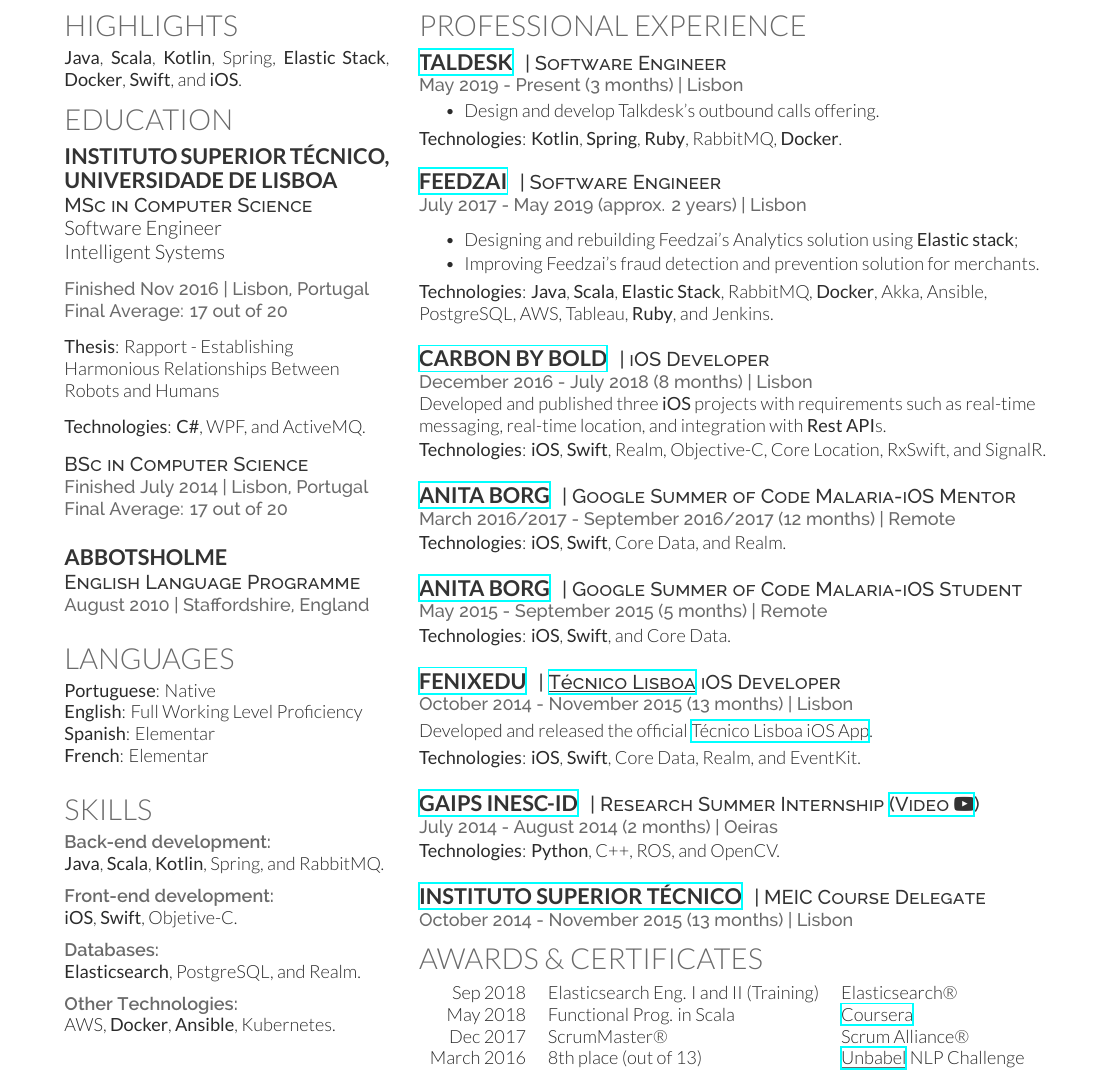
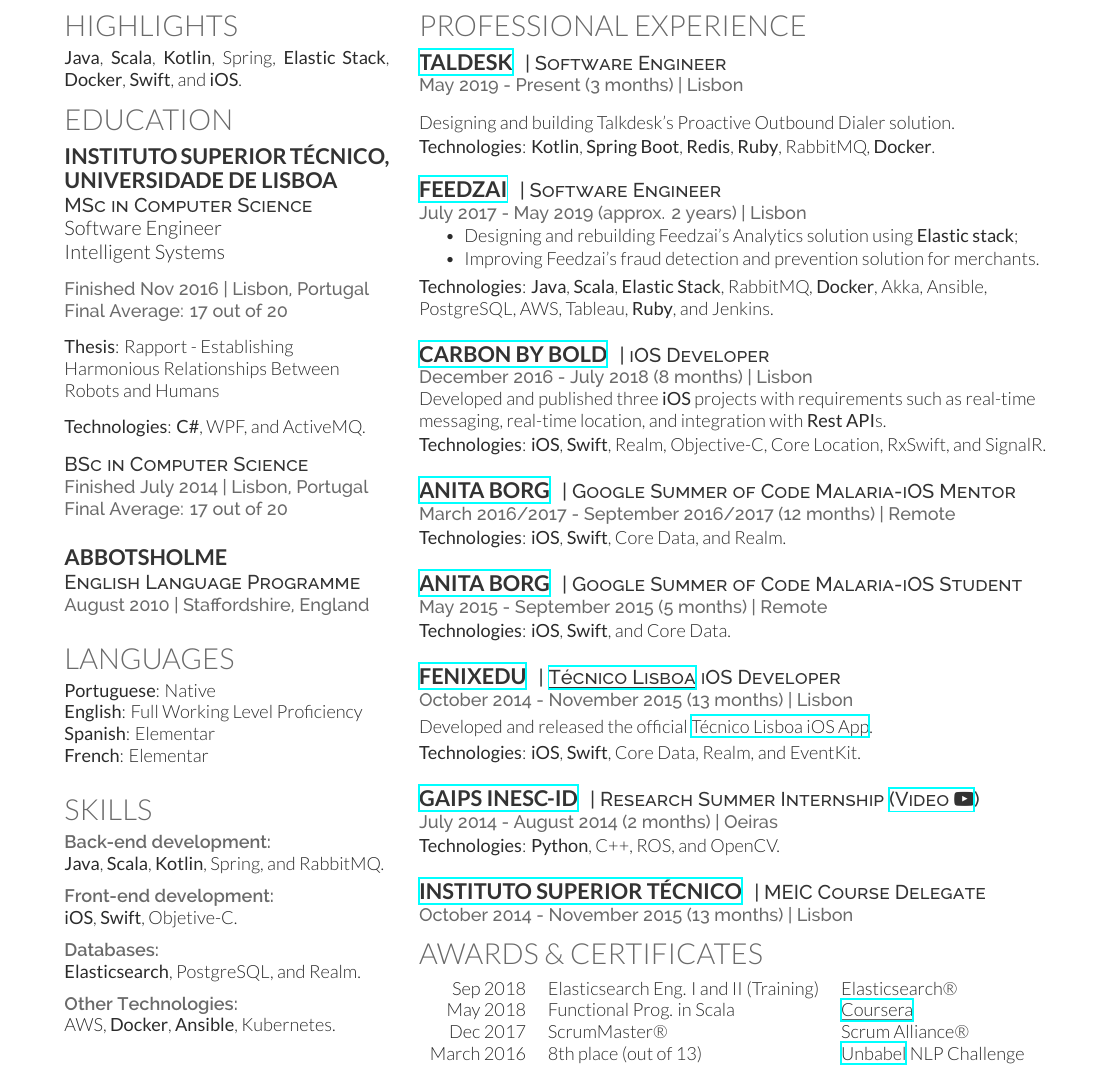
Before and after one commit to bphenriques/curriculum-vitae-bphenriques, a LaTeX CV (main.tex): part of the page, cut so that both start at the same text. Compiled offline with XeLaTeX.

Commit message:
Updates from Overleaf

```diff
--- a/main.tex
+++ b/main.tex
@@ -141,16 +141,13 @@
 \runsubsection{\href{https://www.talkdesk.com/}{Taldesk}}
 \descript{| Software Engineer}
 \location{May 2019 - Present (3 months) | Lisbon}
-\vspace{3.5mm}
-\begin{tightitemize}
-	\item Design and develop Talkdesk's outbound calls offering.
-\end{tightitemize}
-
+\vspace{3.0mm}
+Designing and building Talkdesk's Proactive Outbound Dialer solution.
 % White space
 \vspace{0.5mm}
 
 % Technologies
-\textbf{Technologies}: \textbf{Kotlin}, \textbf{Spring}, \textbf{Ruby}, RabbitMQ, \textbf{Docker}.
+\textbf{Technologies}: \textbf{Kotlin}, \textbf{Spring Boot}, \textbf{Redis}, \textbf{Ruby}, RabbitMQ, \textbf{Docker}.
 
 %%%%%%%%%%%%%%%%%%%%%%%%%%%%%%%%%%%%%%%%%%%%%%%%%%%%%%%%%%%%%%%%%%%%%%%%%%%%%%%%%%%%%
 %%%%%%%%%%%%%%%%%%%%%%%%%%%%%%%%%%%%%%%%%%%%%%%%%%%%%%%%%%%%%%%%%%%%%%%%%%%%%%%%%%%%%
@@ -167,7 +164,7 @@
 \runsubsection{\href{https://feedzai.com/}{Feedzai}}
 \descript{| Software Engineer}
 \location{July 2017 - May 2019 (approx. 2 years) | Lisbon}
-\vspace{2.0mm}
+\vspace{3.0mm}
 \begin{tightitemize}
 	\item Designing and rebuilding Feedzai's Analytics solution using \textbf{Elastic stack};
 	\item Improving Feedzai's fraud detection and prevention solution for merchants.
```
